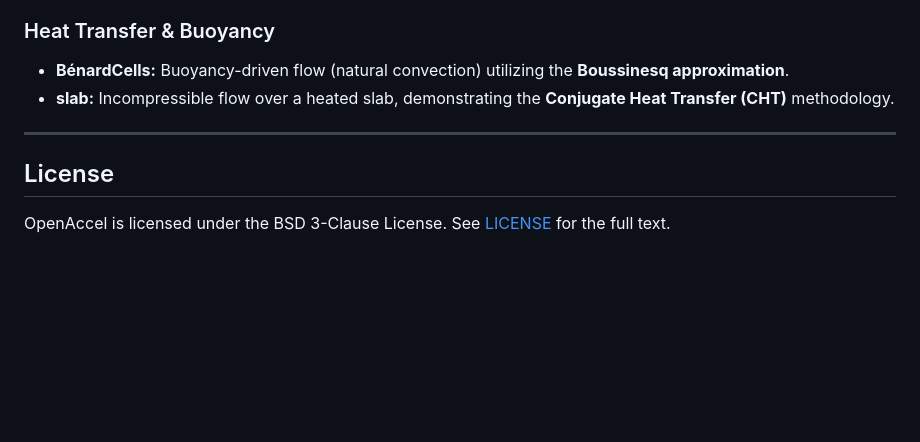
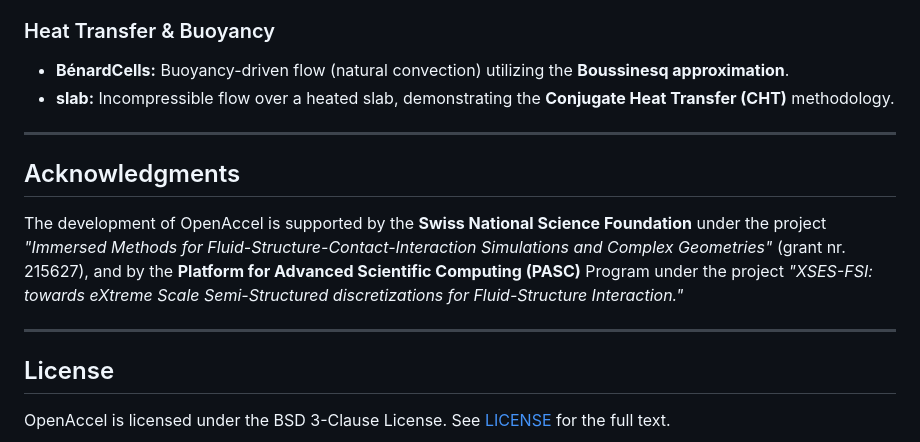
Before and after one commit to CCFNUM/OpenAccel, a Markdown page: README.md, the part around the change. GitHub-like rendering; blank space fills up the shorter version.

Commit message:
Add Acknowledgments section to README
Credit the Swiss National Science Foundation (grant 215627) and
the PASC program for funding the projects that support OpenAccel's
development.

Co-Authored-By: Claude Sonnet 4.6 <noreply@anthropic.com>

```diff
--- a/README.md
+++ b/README.md
@@ -185,6 +185,12 @@ The repository includes a suite of test cases designed to demonstrate the variou
 
 ---
 
+## Acknowledgments
+
+The development of OpenAccel is supported by the **Swiss National Science Foundation** under the project *"Immersed Methods for Fluid-Structure-Contact-Interaction Simulations and Complex Geometries"* (grant nr. 215627), and by the **Platform for Advanced Scientific Computing (PASC)** Program under the project *"XSES-FSI: towards eXtreme Scale Semi-Structured discretizations for Fluid-Structure Interaction."*
+
+---
+
 ## License
 
 OpenAccel is licensed under the BSD 3-Clause License. See [LICENSE](LICENSE) for the full text.
```
